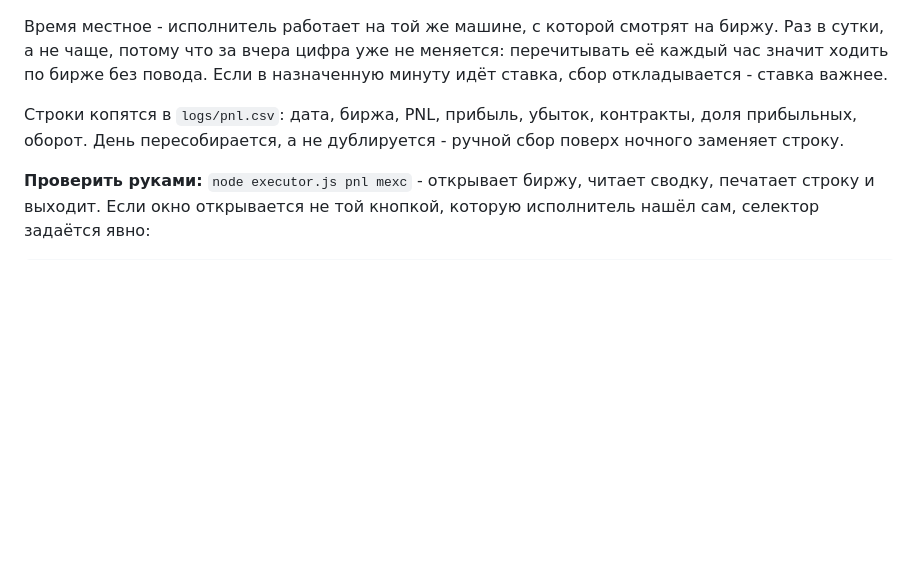
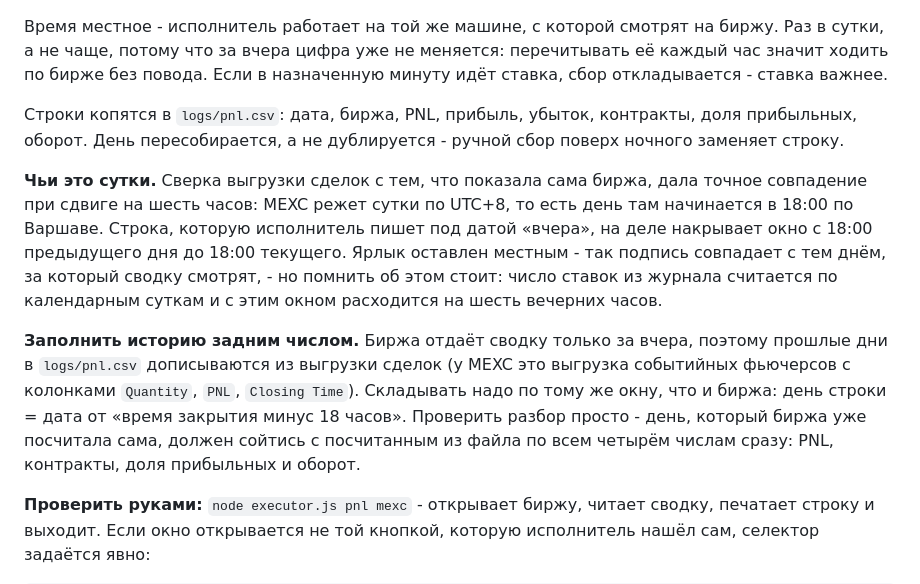
Before and after one commit to SergSGA13/futures-app, a Markdown page: scripts/mexc-executor/README.md, the part around the change. GitHub-like rendering; blank space fills up the shorter version.

Commit message:
Документирую сутки MEXC в сводке доходности
Сверка выгрузки сделок с числами, которые биржа показала сама, сошлась
по PNL, контрактам, доле прибыльных и обороту одновременно - но только
при сдвиге на шесть часов. Значит, MEXC режет сутки по UTC+8: день там
начинается в 18:00 по Варшаве, а не в полночь.

Ярлык строки оставляю местным, чтобы подпись совпадала с тем днём, за
который сводку смотрят, но записываю в README и сам факт, и его
последствие - число ставок из журнала считается по календарным суткам и
расходится с окном биржи на шесть вечерних часов. Заодно описываю, как
дописывать прошлые дни из выгрузки и как проверить разбор.

Co-Authored-By: Claude Opus 5 <noreply@anthropic.com>
Claude-Session: https://claude.ai/code/session_01TGpsAtCD35Tv5f6wFmaTTV

```diff
--- a/scripts/mexc-executor/README.md
+++ b/scripts/mexc-executor/README.md
@@ -1082,6 +1082,24 @@ History» с вкладками Today / Yesterday / Monthly / All - оттуда
 контракты, доля прибыльных, оборот. День пересобирается, а не дублируется -
 ручной сбор поверх ночного заменяет строку.
 
+**Чьи это сутки.** Сверка выгрузки сделок с тем, что показала сама биржа,
+дала точное совпадение при сдвиге на шесть часов: MEXC режет сутки по
+UTC+8, то есть день там начинается в 18:00 по Варшаве. Строка, которую
+исполнитель пишет под датой «вчера», на деле накрывает окно с 18:00
+предыдущего дня до 18:00 текущего. Ярлык оставлен местным - так подпись
+совпадает с тем днём, за который сводку смотрят, - но помнить об этом
+стоит: число ставок из журнала считается по календарным суткам и с этим
+окном расходится на шесть вечерних часов.
+
+**Заполнить историю задним числом.** Биржа отдаёт сводку только за
+вчера, поэтому прошлые дни в `logs/pnl.csv` дописываются из выгрузки
+сделок (у MEXC это выгрузка событийных фьючерсов с колонками `Quantity`,
+`PNL`, `Closing Time`). Складывать надо по тому же окну, что и биржа:
+день строки = дата от «время закрытия минус 18 часов». Проверить разбор
+просто - день, который биржа уже посчитала сама, должен сойтись с
+посчитанным из файла по всем четырём числам сразу: PNL, контракты, доля
+прибыльных и оборот.
+
 **Проверить руками:** `node executor.js pnl mexc` - открывает биржу,
 читает сводку, печатает строку и выходит. Если окно открывается не той
 кнопкой, которую исполнитель нашёл сам, селектор задаётся явно:
```
